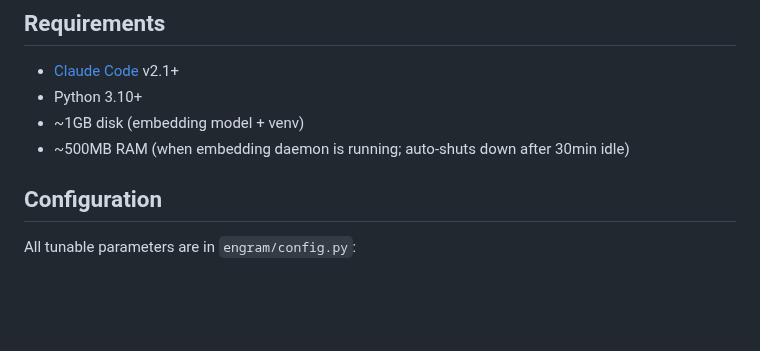
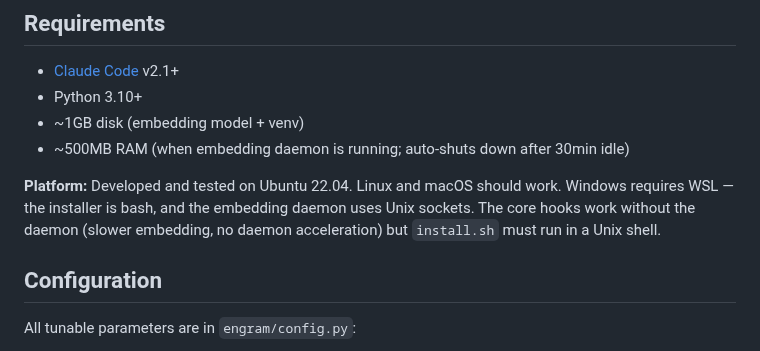
Before and after one commit to jimovonz/cairn, a Markdown page: README.md, the part around the change. GitHub-like rendering; blank space fills up the shorter version.

Commit message:
Document platform requirements: Linux/macOS native, Windows needs WSL
Embedding daemon uses Unix sockets. Core hooks work without daemon
but install.sh requires bash. Developed on Ubuntu 22.04.

Co-Authored-By: Claude Opus 4.6 (1M context) <noreply@anthropic.com>

```diff
--- a/README.md
+++ b/README.md
@@ -180,6 +180,8 @@ engram/
 - ~1GB disk (embedding model + venv)
 - ~500MB RAM (when embedding daemon is running; auto-shuts down after 30min idle)
 
+**Platform:** Developed and tested on Ubuntu 22.04. Linux and macOS should work. Windows requires WSL — the installer is bash, and the embedding daemon uses Unix sockets. The core hooks work without the daemon (slower embedding, no daemon acceleration) but `install.sh` must run in a Unix shell.
+
 ## Configuration
 
 All tunable parameters are in `engram/config.py`:
```
